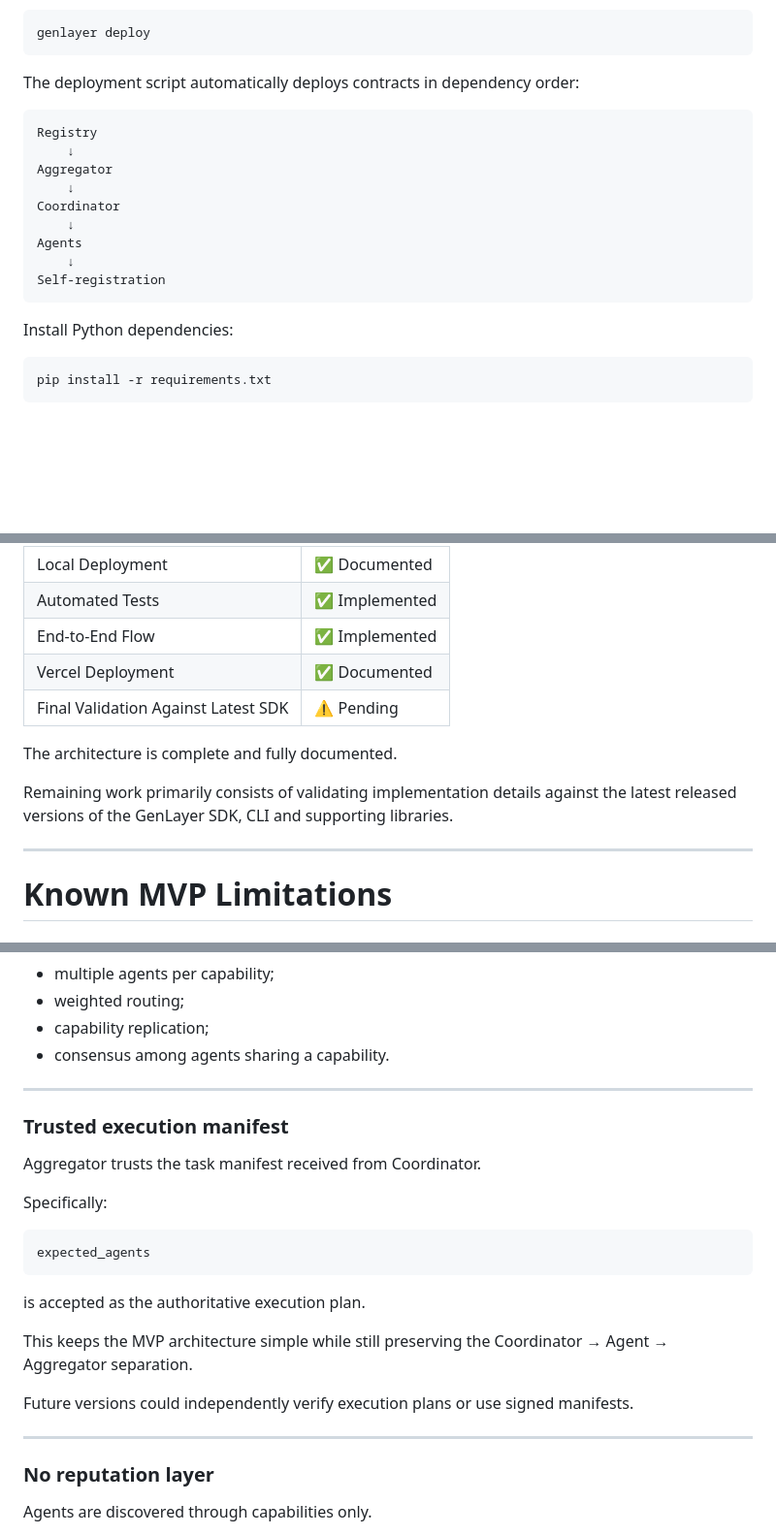
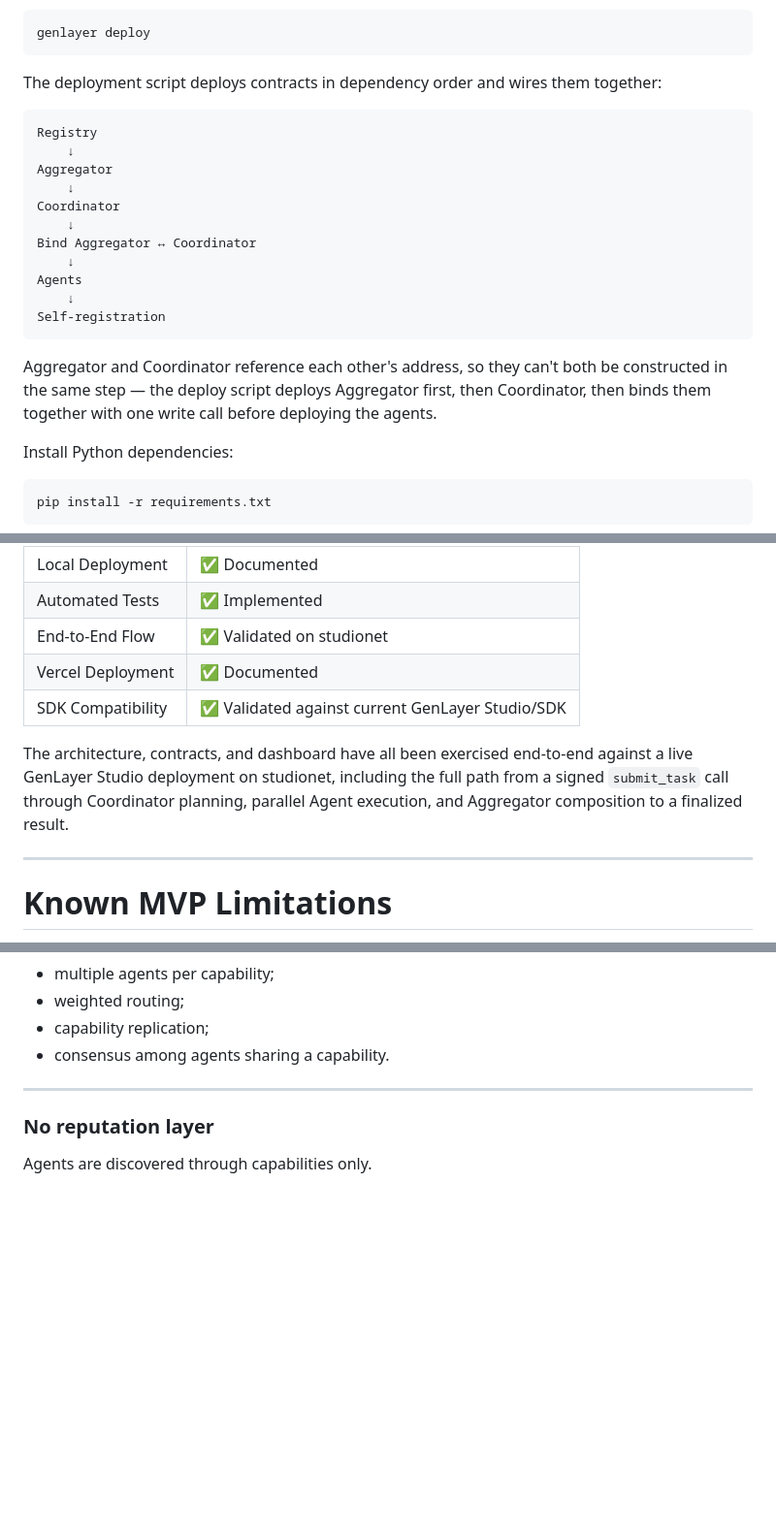
Before and after one commit to Biosolverr/Gen_mesh, a Markdown page: README.md, 3 parts joined by grey strips. Shown at 97% size. GitHub-like rendering; blank space fills up the shorter version.

````diff
--- a/README.md
+++ b/README.md
@@ -238,8 +246,8 @@ Deploy the complete execution mesh:
 genlayer deploy
 ```
 
-The deployment script automatically deploys contracts in dependency
-order:
+The deployment script deploys contracts in dependency order and wires
+them together:
 
 ```
 Registry
@@ -248,10 +256,17 @@ Aggregator
     ↓
 Coordinator
     ↓
+Bind Aggregator ↔ Coordinator
+    ↓
 Agents
     ↓
 Self-registration
 ```
+
+Aggregator and Coordinator reference each other's address, so they
+can't both be constructed in the same step — the deploy script deploys
+Aggregator first, then Coordinator, then binds them together with one
+write call before deploying the agents.
 
 Install Python dependencies:
 
@@ -340,15 +340,15 @@ Project maturity:
 | Dashboard | ✅ Implemented |
 | Local Deployment | ✅ Documented |
 | Automated Tests | ✅ Implemented |
-| End-to-End Flow | ✅ Implemented |
+| End-to-End Flow | ✅ Validated on studionet |
 | Vercel Deployment | ✅ Documented |
-| Final Validation Against Latest SDK | ⚠ Pending |
+| SDK Compatibility | ✅ Validated against current GenLayer Studio/SDK |
 
-The architecture is complete and fully documented.
-
-Remaining work primarily consists of validating implementation details
-against the latest released versions of the GenLayer SDK, CLI and
-supporting libraries.
+The architecture, contracts, and dashboard have all been exercised
+end-to-end against a live GenLayer Studio deployment on studionet,
+including the full path from a signed `submit_task` call through
+Coordinator planning, parallel Agent execution, and Aggregator
+composition to a finalized result.
 
 ---
 
@@ -378,26 +378,6 @@ Future versions may support:
 - weighted routing;
 - capability replication;
 - consensus among agents sharing a capability.
-
----
-
-### Trusted execution manifest
-
-Aggregator trusts the task manifest received from Coordinator.
-
-Specifically:
-
-```
-expected_agents
-```
-
-is accepted as the authoritative execution plan.
-
-This keeps the MVP architecture simple while still preserving the
-Coordinator → Agent → Aggregator separation.
-
-Future versions could independently verify execution plans or use
-signed manifests.
 
 ---
 
````
Also changed, not shown: other parts of README.md (+45 -46 lines).
